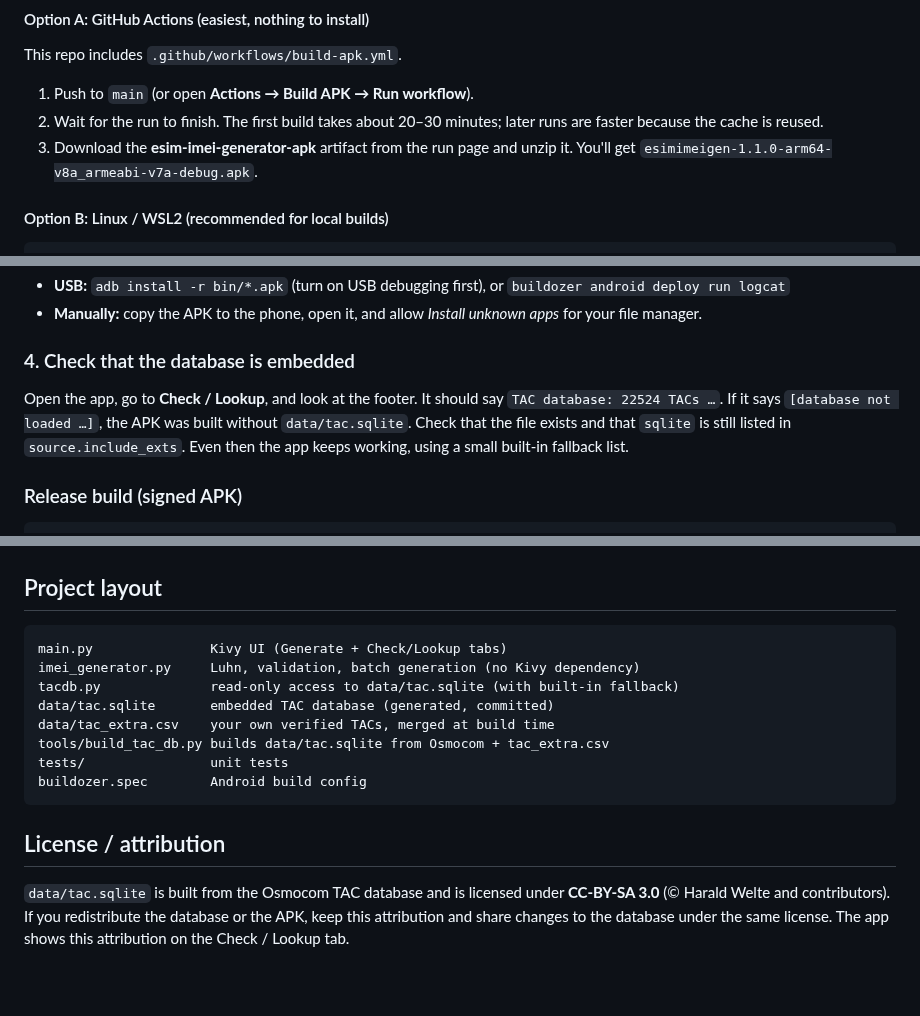
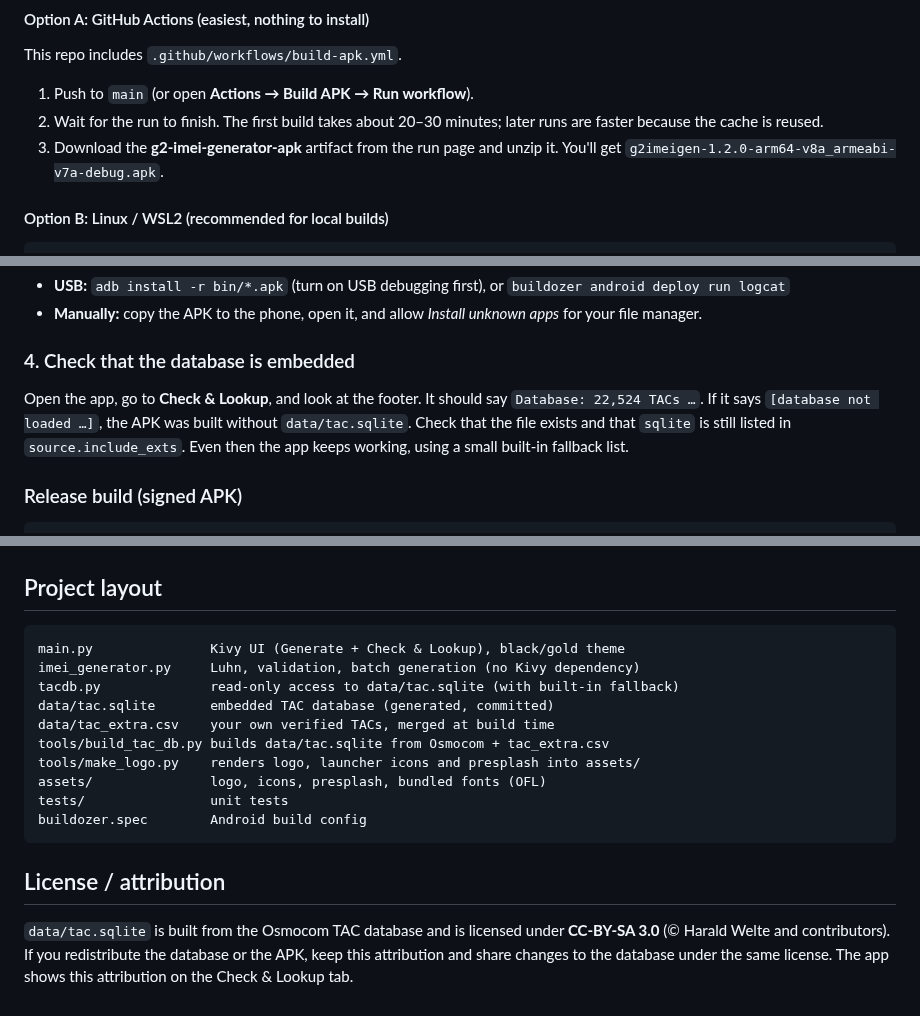
Before and after one commit to G33l0/imei-generator, a Markdown page: README.md, 3 parts joined by grey strips. Drawn GitHub-style; blank space fills up the shorter version.

````diff
--- a/README.md
+++ b/README.md
@@ -96,7 +112,7 @@ This repo includes `.github/workflows/build-apk.yml`.
 
 1. Push to `main` (or open **Actions → Build APK → Run workflow**).
 2. Wait for the run to finish. The first build takes about 20–30 minutes; later runs are faster because the cache is reused.
-3. Download the **esim-imei-generator-apk** artifact from the run page and unzip it. You'll get `esimimeigen-1.1.0-arm64-v8a_armeabi-v7a-debug.apk`.
+3. Download the **g2-imei-generator-apk** artifact from the run page and unzip it. You'll get `g2imeigen-1.2.0-arm64-v8a_armeabi-v7a-debug.apk`.
 
 #### Option B: Linux / WSL2 (recommended for local builds)
 
@@ -132,8 +148,8 @@ from the Actions page.
 
 ### 4. Check that the database is embedded
 
-Open the app, go to **Check / Lookup**, and look at the footer. It should say
-`TAC database: 22524 TACs …`. If it says `[database not loaded …]`, the APK was built
+Open the app, go to **Check & Lookup**, and look at the footer. It should say
+`Database: 22,524 TACs …`. If it says `[database not loaded …]`, the APK was built
 without `data/tac.sqlite`. Check that the file exists and that `sqlite` is still listed in
 `source.include_exts`. Even then the app keeps working, using a small built-in fallback list.
 
@@ -162,12 +178,14 @@ python imei_generator.py 35104463 5         # CLI: 5 IMEIs for TAC 35104463
 ## Project layout
 
 ```
-main.py               Kivy UI (Generate + Check/Lookup tabs)
+main.py               Kivy UI (Generate + Check & Lookup), black/gold theme
 imei_generator.py     Luhn, validation, batch generation (no Kivy dependency)
 tacdb.py              read-only access to data/tac.sqlite (with built-in fallback)
 data/tac.sqlite       embedded TAC database (generated, committed)
 data/tac_extra.csv    your own verified TACs, merged at build time
 tools/build_tac_db.py builds data/tac.sqlite from Osmocom + tac_extra.csv
+tools/make_logo.py    renders logo, launcher icons and presplash into assets/
+assets/               logo, icons, presplash, bundled fonts (OFL)
 tests/                unit tests
 buildozer.spec        Android build config
 ```
@@ -177,4 +195,4 @@ buildozer.spec        Android build config
 `data/tac.sqlite` is built from the Osmocom TAC database and is licensed under
 **CC-BY-SA 3.0** (© Harald Welte and contributors). If you redistribute the database or the
 APK, keep this attribution and share changes to the database under the same license. The
-app shows this attribution on the Check / Lookup tab.
+app shows this attribution on the Check & Lookup tab.
````
Also changed, not shown: other parts of README.md (+19 -3 lines), assets/icon.png (added), assets/icon_bg.png (added), assets/icon_fg.png (added), assets/logo.png (added), assets/presplash.png (added), docs/screenshots.png (added), 12 other files.
